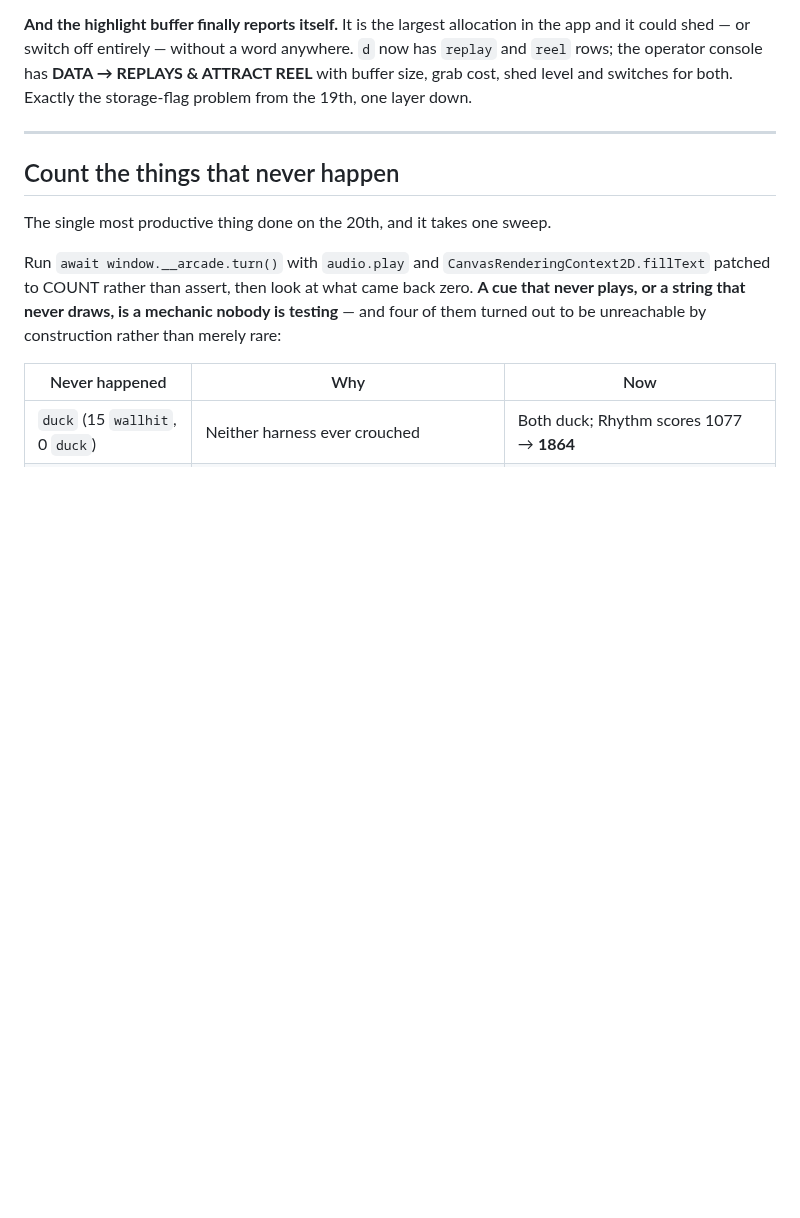
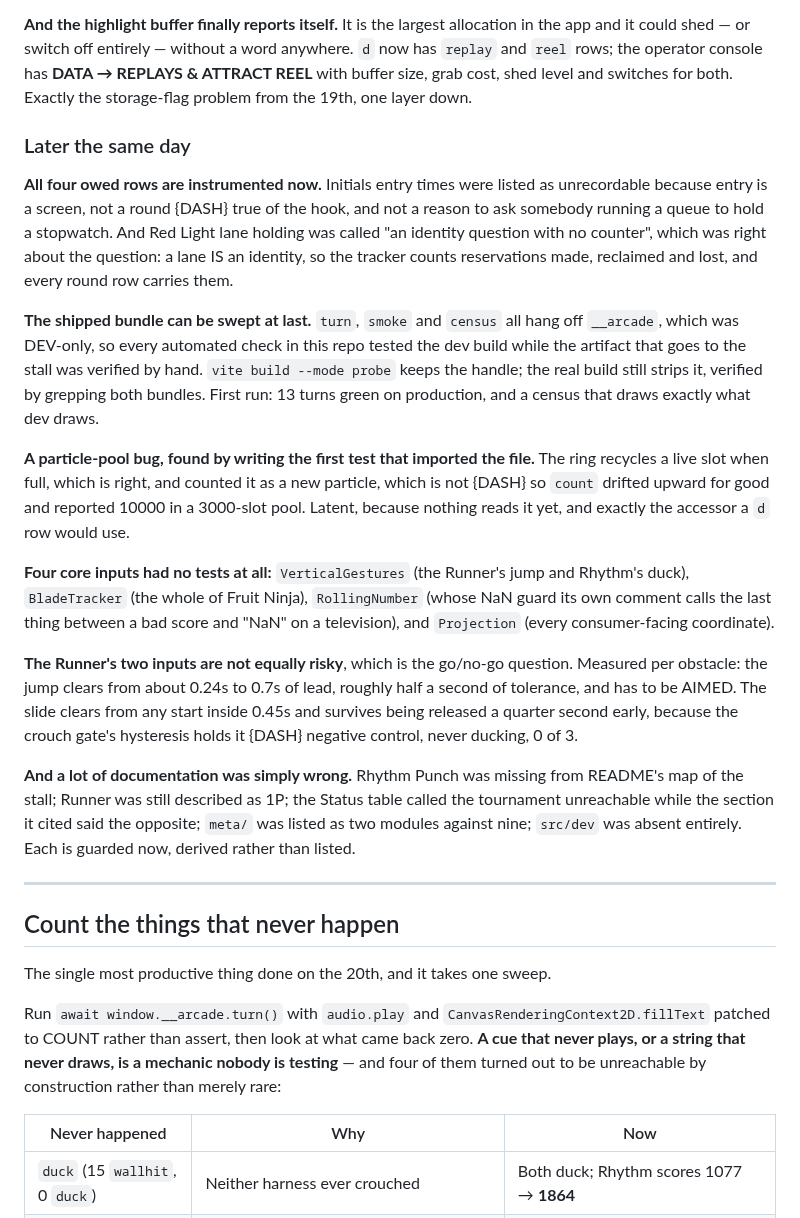
Before and after one commit to HyperionBurn/gdg-cv-arcade, a Markdown page: HANDOFF.md, the part around the change. Drawn GitHub-style; blank space fills up the shorter version.

Commit message:
Wrote this session into the day's log, including what it got wrong
The 20 September section stopped at the highlight buffer and the session kept
going for hours after that. A handoff that records half a day is worse than
one that records none, because a reader assumes the gap is nothing.

What went in: all four owed FEEDBACK rows now instrumented, the shipped
bundle finally sweepable through the probe build, the particle-pool drift,
the four core inputs that had no tests at all, both Runner timing windows
measured per obstacle, and the documentation that was simply wrong - Rhythm
Punch missing from the map of the stall, Runner still described as 1P, the
Status table calling the tournament unreachable while the section it cited
said the opposite.

The traps are in their own sections rather than this log, because they are
reusable and the log is not: the census needs both board states or persisted
scores hide whole branches, a hidden pane fails as a menu regression, and
measuring text extent needs four corners, clip tracking and an unbounded
default before any number means anything.

826 tests, 189 suites, green.

```diff
--- a/HANDOFF.md
+++ b/HANDOFF.md
@@ -193,6 +193,47 @@ word anywhere. `d` now has `replay` and `reel` rows; the operator console has
 **DATA → REPLAYS & ATTRACT REEL** with buffer size, grab cost, shed level and
 switches for both. Exactly the storage-flag problem from the 19th, one layer
 down.
+
+### Later the same day
+
+**All four owed rows are instrumented now.** Initials entry times were listed
+as unrecordable because entry is a screen, not a round {DASH} true of the hook,
+and not a reason to ask somebody running a queue to hold a stopwatch. And Red
+Light lane holding was called "an identity question with no counter", which
+was right about the question: a lane IS an identity, so the tracker counts
+reservations made, reclaimed and lost, and every round row carries them.
+
+**The shipped bundle can be swept at last.** `turn`, `smoke` and `census` all
+hang off `__arcade`, which was DEV-only, so every automated check in this repo
+tested the dev build while the artifact that goes to the stall was verified by
+hand. `vite build --mode probe` keeps the handle; the real build still strips
+it, verified by grepping both bundles. First run: 13 turns green on
+production, and a census that draws exactly what dev draws.
+
+**A particle-pool bug, found by writing the first test that imported the
+file.** The ring recycles a live slot when full, which is right, and counted
+it as a new particle, which is not {DASH} so `count` drifted upward for good and
+reported 10000 in a 3000-slot pool. Latent, because nothing reads it yet, and
+exactly the accessor a `d` row would use.
+
+**Four core inputs had no tests at all:** `VerticalGestures` (the Runner's
+jump and Rhythm's duck), `BladeTracker` (the whole of Fruit Ninja),
+`RollingNumber` (whose NaN guard its own comment calls the last thing between
+a bad score and "NaN" on a television), and `Projection` (every
+consumer-facing coordinate).
+
+**The Runner's two inputs are not equally risky**, which is the go/no-go
+question. Measured per obstacle: the jump clears from about 0.24s to 0.7s of
+lead, roughly half a second of tolerance, and has to be AIMED. The slide
+clears from any start inside 0.45s and survives being released a quarter
+second early, because the crouch gate's hysteresis holds it {DASH} negative
+control, never ducking, 0 of 3.
+
+**And a lot of documentation was simply wrong.** Rhythm Punch was missing
+from README's map of the stall; Runner was still described as 1P; the Status
+table called the tournament unreachable while the section it cited said the
+opposite; `meta/` was listed as two modules against nine; `src/dev` was absent
+entirely. Each is guarded now, derived rather than listed.
 
 ---
 
```
